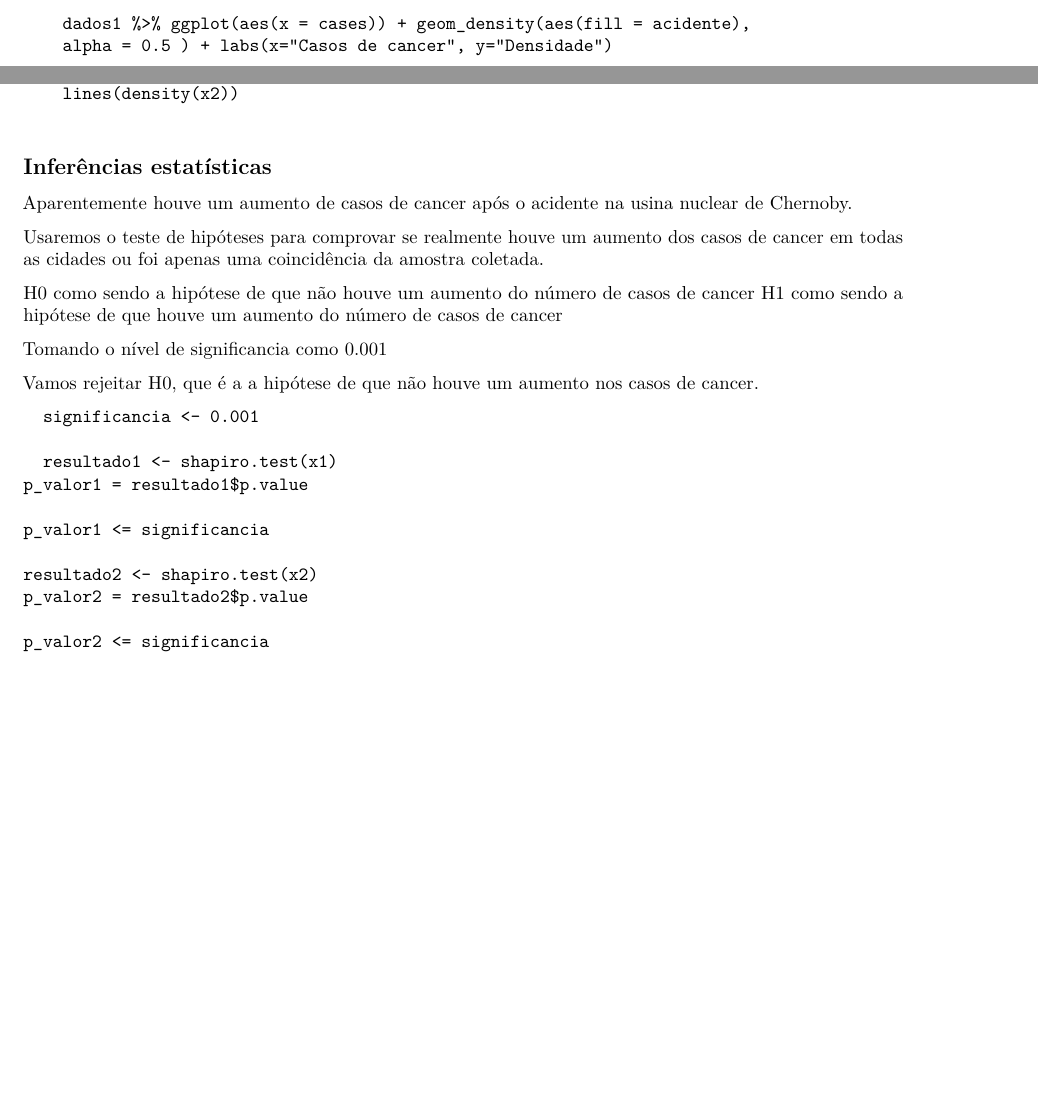
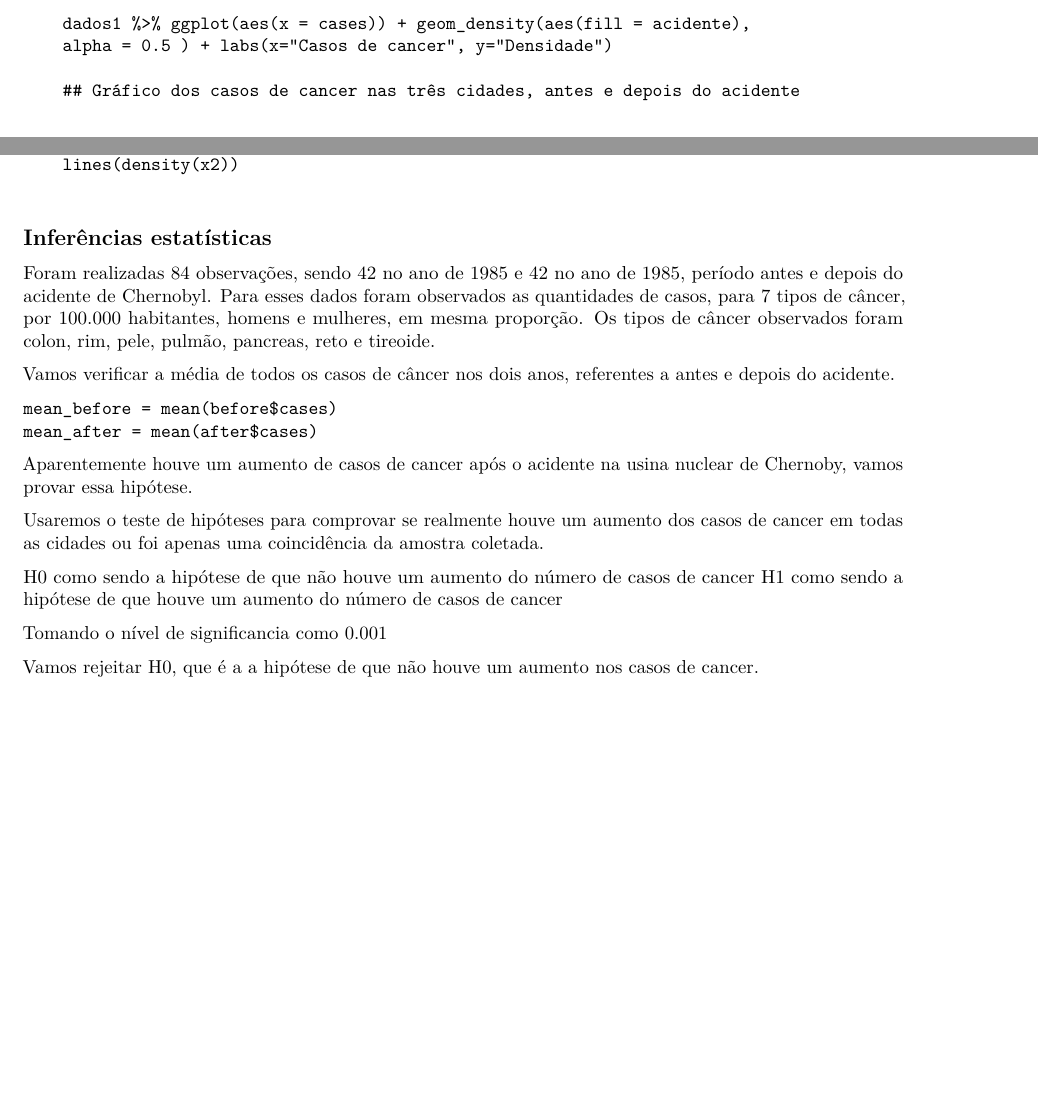
Before and after one commit to huggoparcelly/ufcg-estatistica, an R Markdown document (analise-estatistica-cancer-chernobyl.Rmd): two parts of pages 2 and 3 of 3, joined at a grey line, cut so that both start at the same text, the shorter picture padded with empty space. Rendered offline with R 4.5, knitr and Pandoc, then LaTeX, with nearby package versions.

Commit message:
add calculo das medias

````diff
--- a/analise-estatistica-cancer-chernobyl.Rmd
+++ b/analise-estatistica-cancer-chernobyl.Rmd
@@ -108,6 +111,7 @@ Estimativa: Estima-se que as médias dos casos de cancer aumentou.
         dados1 %>% ggplot(aes(x = cases)) + geom_density(aes(fill = acidente),
         alpha = 0.5 ) + labs(x="Casos de cancer", y="Densidade")
 
+        ## Gráfico dos casos de cancer nas três cidades, antes e depois do acidente
         dados %>% ggplot() + geom_col(aes(year,cases, fill=cancer_type), alpha=0.7) + facet_grid(.~location) + scale_x_continuous(breaks = c(1985, 1986), labels = c("before", "after")) + ggtitle("Casos de cancer em diferentes cidades nantes e depois do acidente nuclear de Chernobyl")
 
         df_total
@@ -126,32 +130,32 @@ Estimativa: Estima-se que as médias dos casos de cancer aumentou.
 
 ## Inferências estatísticas
 
+Foram realizadas 84 observações, sendo 42 no ano de 1985 e 42 no ano de
+1985, período antes e depois do acidente de Chernobyl. Para esses dados
+foram observados as quantidades de casos, para 7 tipos de câncer, por
+100.000 habitantes, homens e mulheres, em mesma proporção. Os tipos de
+câncer observados foram colon, rim, pele, pulmão, pancreas, reto e
+tireoide.
+
+Vamos verificar a média de todos os casos de câncer nos dois anos,
+referentes a antes e depois do acidente.
+
+
+    mean_before = mean(before$cases)
+    mean_after = mean(after$cases)
+
 Aparentemente houve um aumento de casos de cancer após o acidente na
-usina nuclear de Chernoby.
+usina nuclear de Chernoby, vamos provar essa hipótese.
 
 Usaremos o teste de hipóteses para comprovar se realmente houve um
 aumento dos casos de cancer em todas as cidades ou foi apenas uma
 coincidência da amostra coletada.
 
-H0 como sendo a hipótese de que não houve um aumento do número de casos de cancer
-H1 como sendo a hipótese de que houve um aumento do número de casos de cancer
+H0 como sendo a hipótese de que não houve um aumento do número de casos
+de cancer H1 como sendo a hipótese de que houve um aumento do número de
+casos de cancer
 
 Tomando o nível de significancia como 0.001
 
-Vamos rejeitar H0, que é a a hipótese de que não houve um aumento nos casos de cancer.
-
-
-
-```
-  significancia <- 0.001
-
-  resultado1 <- shapiro.test(x1)
-p_valor1 = resultado1$p.value
-
-p_valor1 <= significancia
-
-resultado2 <- shapiro.test(x2)
-p_valor2 = resultado2$p.value
-
-p_valor2 <= significancia
-```
+Vamos rejeitar H0, que é a a hipótese de que não houve um aumento nos
+casos de cancer.
````
Also changed, not shown: analise-estatistica-cancer-chernobyl.Rmd (9 more changed lines).
